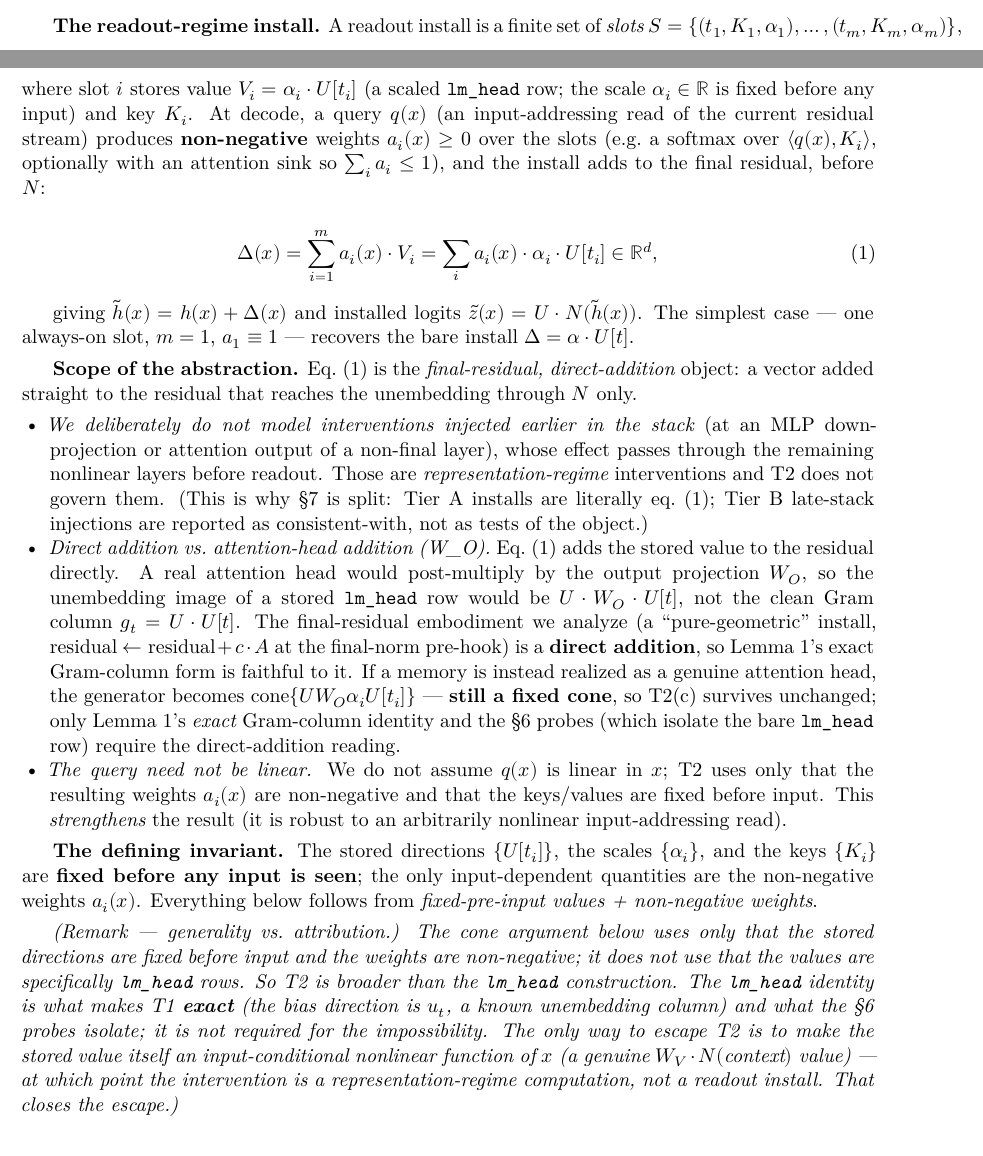
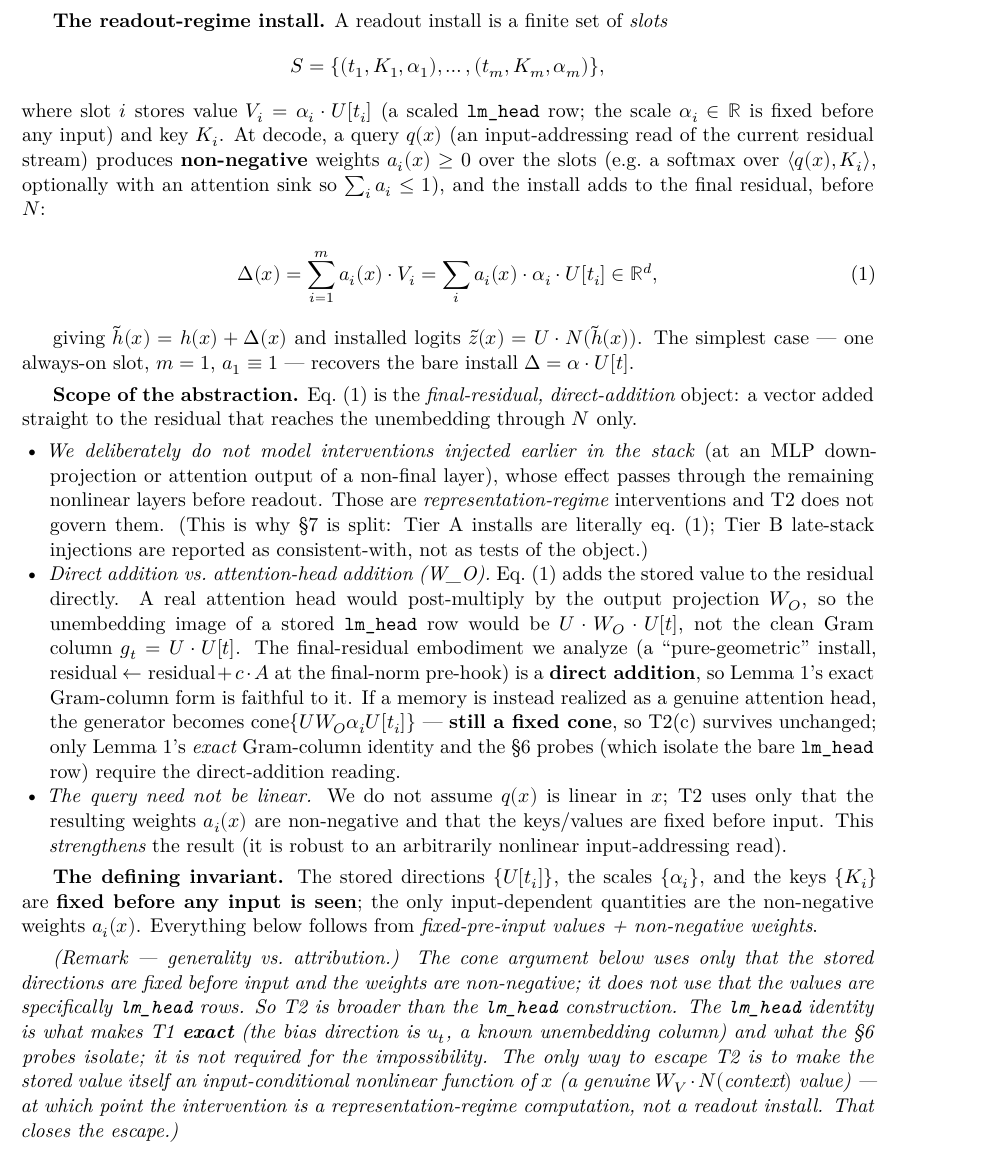
Before and after one commit to orbitnate/readout-regime, a LaTeX paper (latex/main.tex): two parts of pages 3 and 4 of 20 before the commit and part of page 4 of 20 after it, the two joined at a grey line, cut so that both start at the same text. Compiled offline with XeLaTeX.

Commit message:
LaTeX: eliminate all margin overflow (0 overfull hboxes)
- \emergencystretch + xurl absorb the loose reference/related-work lines and
  break long URLs anywhere
- display the slots-set definition instead of cramming it inline (was +47.8pt)
- make tie_word_embeddings token breakable (was +106pt)
- widen the Tier B injection-site column so "Llama·Mistral" fits

No text reaches the page edge now.

```diff
--- a/latex/main.tex
+++ b/latex/main.tex
@@ -17,6 +17,7 @@
 \usepackage{caption}
 \captionsetup{font=small,labelfont=bf}
 \usepackage[hidelinks,breaklinks]{hyperref}
+\usepackage{xurl}
 
 % --- theorem environments (match the conversion spec) ---
 \theoremstyle{plain}
@@ -29,6 +30,7 @@
 \setlength{\parskip}{0.35em}
 \setlist{nosep,leftmargin=1.4em}
 \hyphenpenalty=2000
+\setlength{\emergencystretch}{3em}
 
 \title{\bfseries The Readout Regime:\\ A Normal Form for Final-Residual Control of Frozen Transformers\\ --- and Its Capacity Limits}
 \author{Nathan Lee Peterson\\[2pt]
@@ -124,7 +126,9 @@ $d(x) = \tilde z(x) - s(x) z(x)$ & re-ranking residual (Corollary T2$^{\prime}$)
 \end{tabular}
 \end{table}
 
-\textbf{The readout-regime install.} A readout install is a finite set of \emph{slots} $S = \{(t_1,K_1,\alpha_1), \dots, (t_m,K_m,\alpha_m)\}$, where slot $i$ stores value $V_i = \alpha_i \cdot U[t_i]$ (a scaled \texttt{lm\_head} row; the scale $\alpha_i \in \mathbb{R}$ is fixed before any input) and key $K_i$. At decode, a query $q(x)$ (an input-addressing read of the current residual stream) produces \textbf{non-negative} weights $a_i(x) \ge 0$ over the slots (e.g.\ a softmax over $\langle q(x),K_i\rangle$, optionally with an attention sink so $\sum_i a_i \le 1$), and the install adds to the final residual, before $N$:
+\textbf{The readout-regime install.} A readout install is a finite set of \emph{slots}
+\[ S = \{(t_1,K_1,\alpha_1), \dots, (t_m,K_m,\alpha_m)\}, \]
+where slot $i$ stores value $V_i = \alpha_i \cdot U[t_i]$ (a scaled \texttt{lm\_head} row; the scale $\alpha_i \in \mathbb{R}$ is fixed before any input) and key $K_i$. At decode, a query $q(x)$ (an input-addressing read of the current residual stream) produces \textbf{non-negative} weights $a_i(x) \ge 0$ over the slots (e.g.\ a softmax over $\langle q(x),K_i\rangle$, optionally with an attention sink so $\sum_i a_i \le 1$), and the install adds to the final residual, before $N$:
 
 \begin{equation}\tag{1}
 \Delta(x) = \sum_{i=1}^{m} a_i(x) \cdot V_i = \sum_i a_i(x) \cdot \alpha_i \cdot U[t_i] \in \mathbb{R}^{d},
```
Also changed, not shown: latex/main.pdf, latex/main.tex (4 more changed lines).
